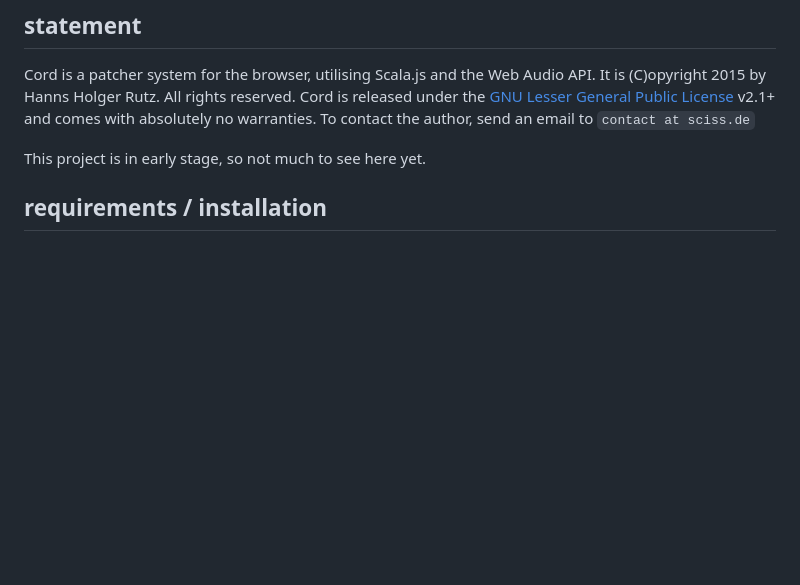
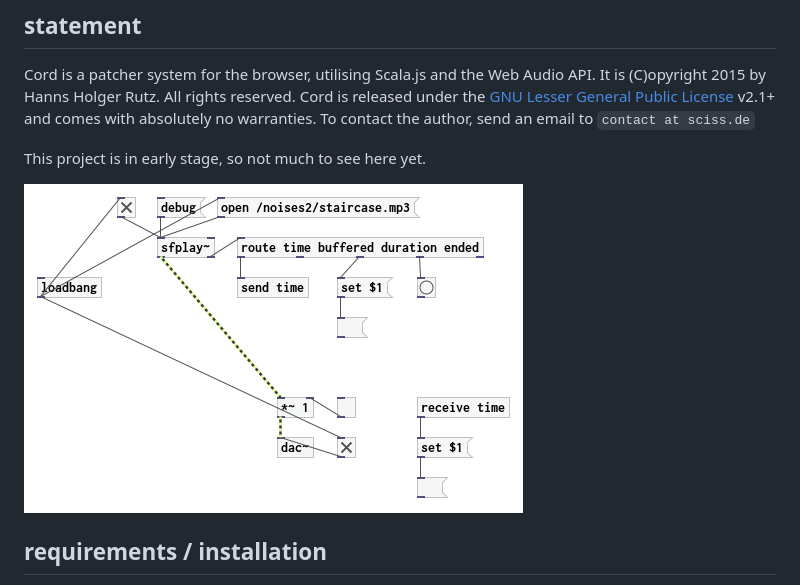
Before and after one commit to Sciss/Cord, a Markdown page: README.md, the part around the change. GitHub-like rendering; pictures changed too: screenshot.png (added); blank space fills up the shorter version.

Commit message:
add screenshot

```diff
--- a/README.md
+++ b/README.md
@@ -12,6 +12,8 @@ with absolutely no warranties. To contact the author, send an email to `contact
 
 This project is in early stage, so not much to see here yet.
 
+<img src="screenshot.png" alt="screenshot"/>
+
 ## requirements / installation
 
 Cord builds using sbt with the scala-js plugin. To compile: `sbt fastOptJS`. Then open `index-fastopt.html` in
```
